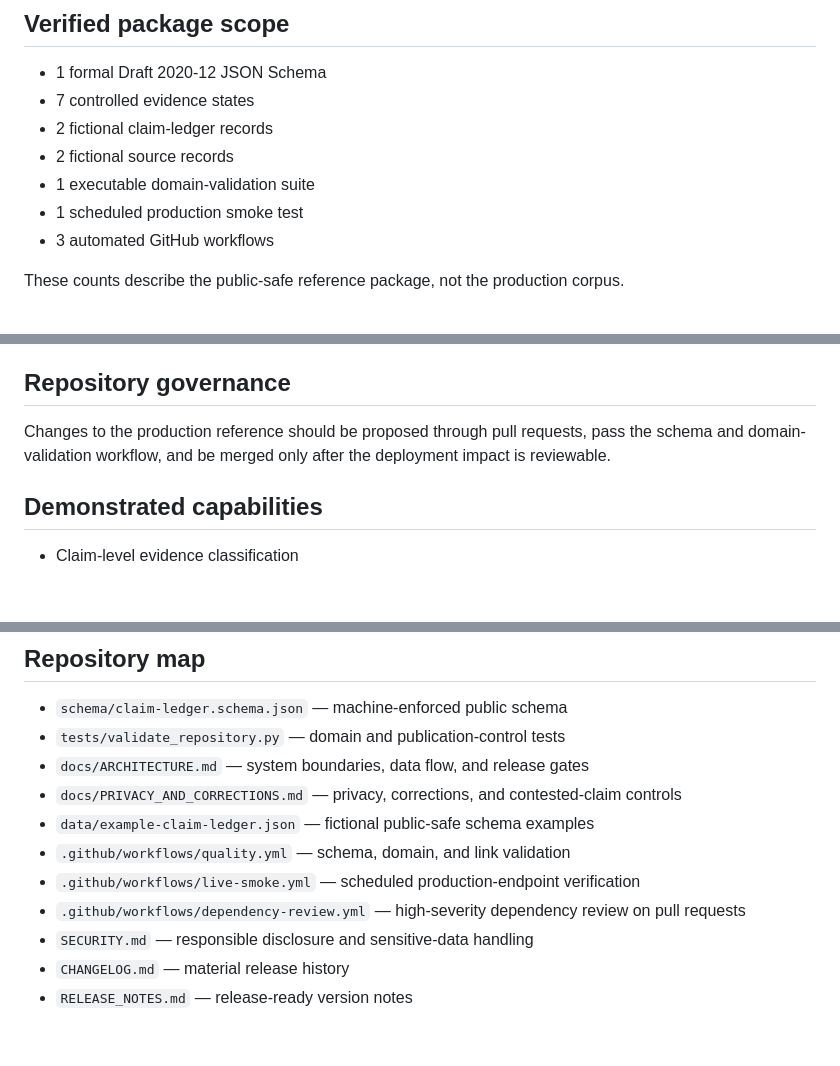
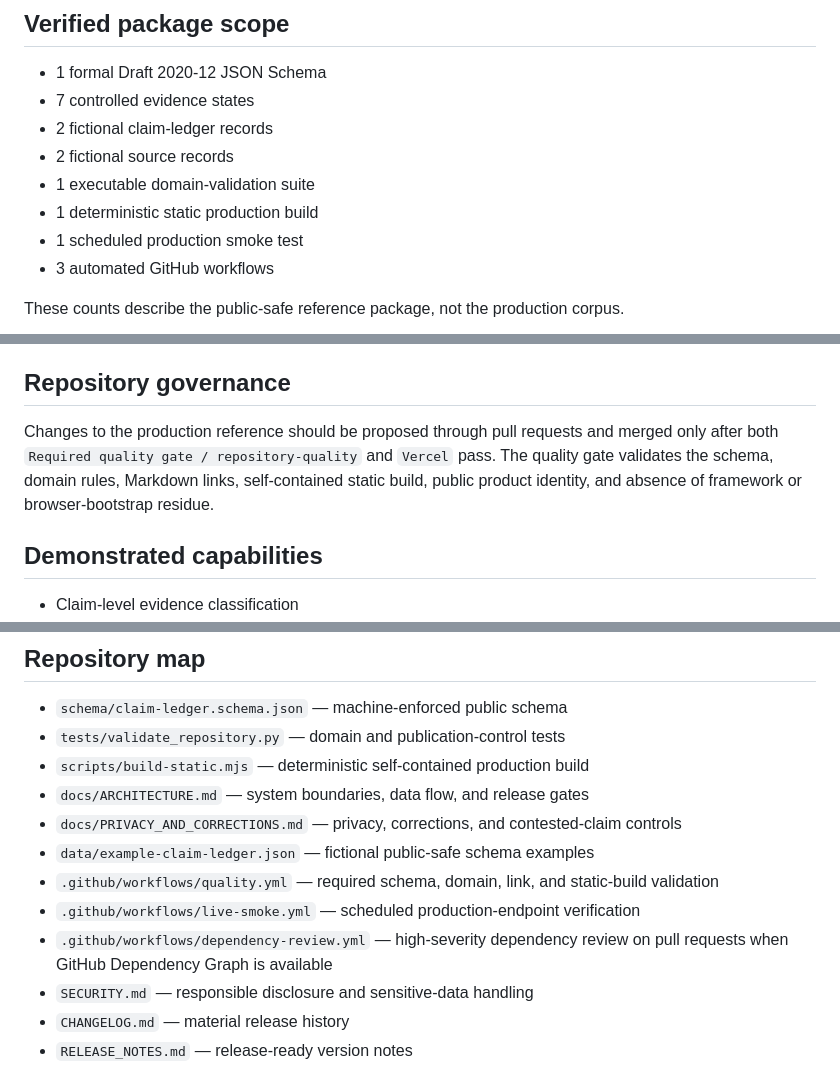
Before and after one commit to hr185882-creator/the-Epstein-record, a Markdown page: README.md, 3 parts joined by grey strips. Rendered like a GitHub page; blank space fills up the shorter version.

Commit message:
Document verified production governance

```diff
--- a/README.md
+++ b/README.md
@@ -17,6 +17,7 @@ A public-safe reference architecture for a source-first research product that di
 - 2 fictional claim-ledger records
 - 2 fictional source records
 - 1 executable domain-validation suite
+- 1 deterministic static production build
 - 1 scheduled production smoke test
 - 3 automated GitHub workflows
 
@@ -30,7 +31,7 @@ This is a reference implementation and documentation package, not a byte-for-byt
 
 ## Repository governance
 
-Changes to the production reference should be proposed through pull requests, pass the schema and domain-validation workflow, and be merged only after the deployment impact is reviewable.
+Changes to the production reference should be proposed through pull requests and merged only after both `Required quality gate / repository-quality` and `Vercel` pass. The quality gate validates the schema, domain rules, Markdown links, self-contained static build, public product identity, and absence of framework or browser-bootstrap residue.
 
 ## Demonstrated capabilities
 
@@ -47,12 +48,13 @@ Changes to the production reference should be proposed through pull requests, pa
 
 - `schema/claim-ledger.schema.json` — machine-enforced public schema
 - `tests/validate_repository.py` — domain and publication-control tests
+- `scripts/build-static.mjs` — deterministic self-contained production build
 - `docs/ARCHITECTURE.md` — system boundaries, data flow, and release gates
 - `docs/PRIVACY_AND_CORRECTIONS.md` — privacy, corrections, and contested-claim controls
 - `data/example-claim-ledger.json` — fictional public-safe schema examples
-- `.github/workflows/quality.yml` — schema, domain, and link validation
+- `.github/workflows/quality.yml` — required schema, domain, link, and static-build validation
 - `.github/workflows/live-smoke.yml` — scheduled production-endpoint verification
-- `.github/workflows/dependency-review.yml` — high-severity dependency review on pull requests
+- `.github/workflows/dependency-review.yml` — high-severity dependency review on pull requests when GitHub Dependency Graph is available
 - `SECURITY.md` — responsible disclosure and sensitive-data handling
 - `CHANGELOG.md` — material release history
 - `RELEASE_NOTES.md` — release-ready version notes
```
Also changed, not shown: other parts of README.md (+1 -1 lines).
